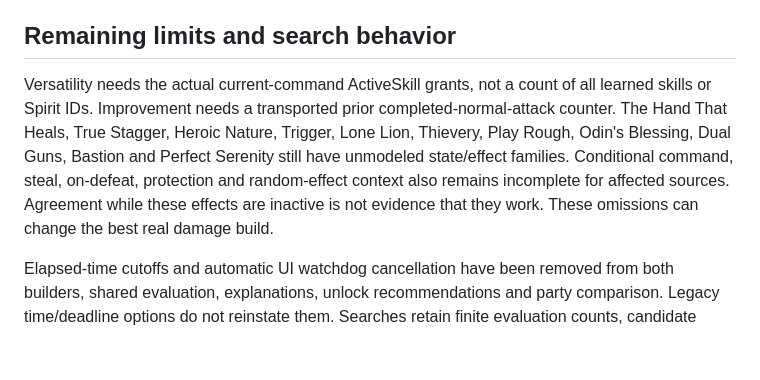
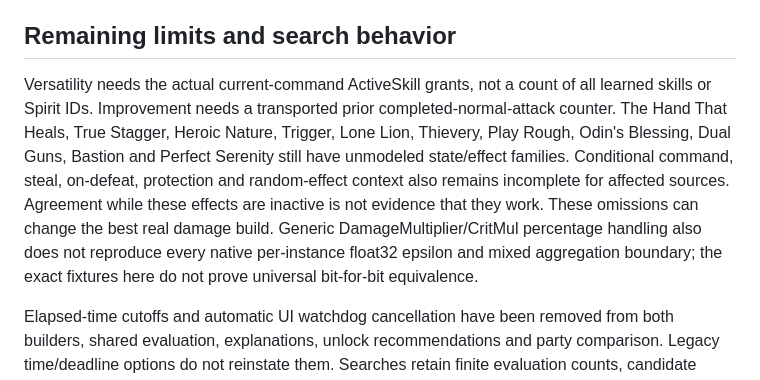
Before and after one commit to DylanElo/ffr-battle-companion, a Markdown page: docs/remaining-damage-passives-verification.md, the part around the change. GitHub-like rendering; blank space fills up the shorter version.

Commit message:
Clarify remaining native precision coverage

```diff
--- a/docs/remaining-damage-passives-verification.md
+++ b/docs/remaining-damage-passives-verification.md
@@ -58,7 +58,7 @@ Regression fixtures retain numeric native outcomes in `tests/fixtures/native-hp-
 
 ## Remaining limits and search behavior
 
-Versatility needs the actual current-command ActiveSkill grants, not a count of all learned skills or Spirit IDs. Improvement needs a transported prior completed-normal-attack counter. The Hand That Heals, True Stagger, Heroic Nature, Trigger, Lone Lion, Thievery, Play Rough, Odin's Blessing, Dual Guns, Bastion and Perfect Serenity still have unmodeled state/effect families. Conditional command, steal, on-defeat, protection and random-effect context also remains incomplete for affected sources. Agreement while these effects are inactive is not evidence that they work. These omissions can change the best real damage build.
+Versatility needs the actual current-command ActiveSkill grants, not a count of all learned skills or Spirit IDs. Improvement needs a transported prior completed-normal-attack counter. The Hand That Heals, True Stagger, Heroic Nature, Trigger, Lone Lion, Thievery, Play Rough, Odin's Blessing, Dual Guns, Bastion and Perfect Serenity still have unmodeled state/effect families. Conditional command, steal, on-defeat, protection and random-effect context also remains incomplete for affected sources. Agreement while these effects are inactive is not evidence that they work. These omissions can change the best real damage build. Generic DamageMultiplier/CritMul percentage handling also does not reproduce every native per-instance float32 epsilon and mixed aggregation boundary; the exact fixtures here do not prove universal bit-for-bit equivalence.
 
 Elapsed-time cutoffs and automatic UI watchdog cancellation have been removed from both builders, shared evaluation, explanations, unlock recommendations and party comparison. Legacy time/deadline options do not reinstate them. Searches retain finite evaluation counts, candidate pruning, joint-assignment limits, a party beam and explicit Stop. A small finite seed-assignment allowance establishes a legal completed incumbent before the deeper passes. Stop terminates the worker and retains its last completed legal checkpoint; unfinished evaluations are discarded.
 
```
